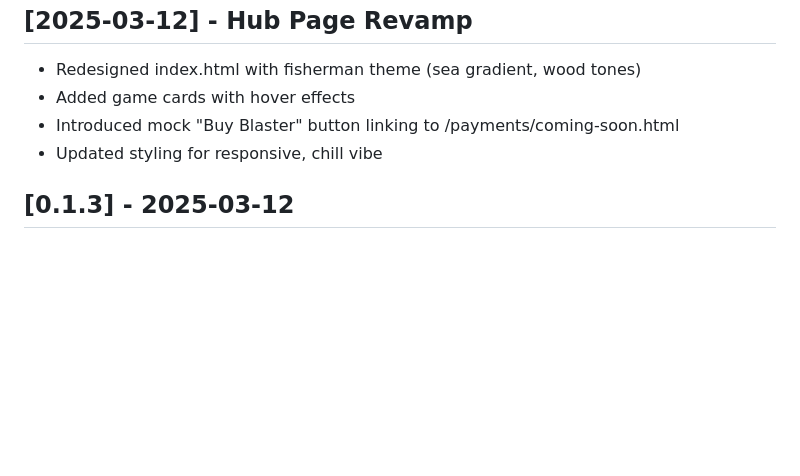
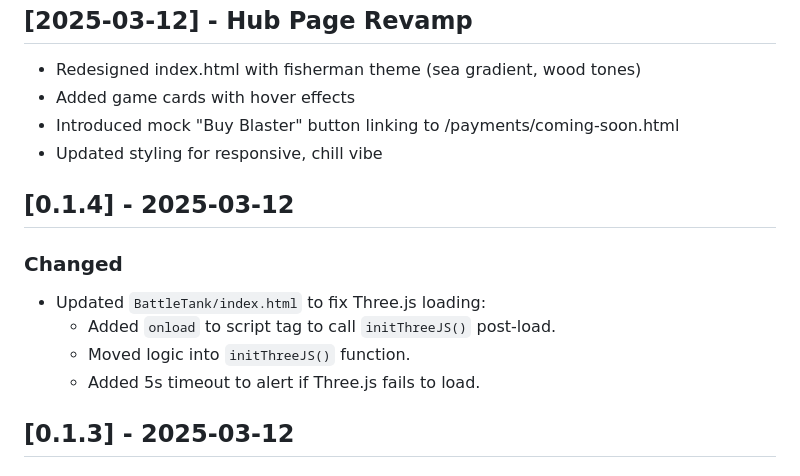
Before and after one commit to Daysalmon/DaysalmonsCatch, a Markdown page: CHANGELOG.md, the part around the change. Rendered like a GitHub page; blank space fills up the shorter version.

```diff
--- a/CHANGELOG.md
+++ b/CHANGELOG.md
@@ -16,6 +16,13 @@ All notable changes to the DaysalmonsCatch minigame hub will be documented here.
 - Added game cards with hover effects
 - Introduced mock "Buy Blaster" button linking to /payments/coming-soon.html
 - Updated styling for responsive, chill vibe
+## [0.1.4] - 2025-03-12
+### Changed
+- Updated `BattleTank/index.html` to fix Three.js loading:
+  - Added `onload` to script tag to call `initThreeJS()` post-load.
+  - Moved logic into `initThreeJS()` function.
+  - Added 5s timeout to alert if Three.js fails to load.
+
 ## [0.1.3] - 2025-03-12
 ### Changed
 - Updated `BattleTank/index.html` to fix import error:
```
